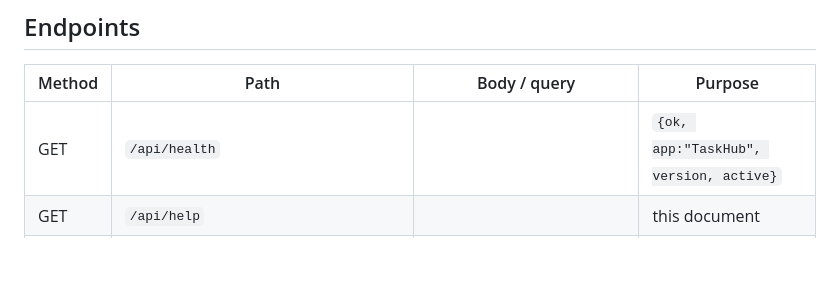
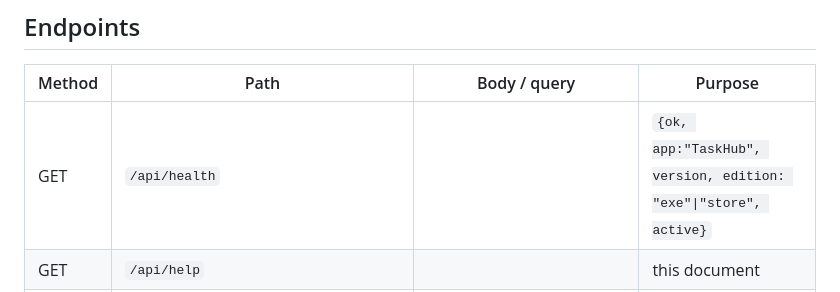
Before and after one commit to FelixMUrphy/TaskHub, a Markdown page: API.md, the part around the change. Rendered like a GitHub page; blank space fills up the shorter version.

```diff
--- a/API.md
+++ b/API.md
@@ -74,7 +74,7 @@ Invoke-RestMethod "$u/api/tasks/$id/finish" -Method Post -Headers $h -ContentTyp
 
 | Method | Path | Body / query | Purpose |
 |---|---|---|---|
-| GET | `/api/health` | | `{ok, app:"TaskHub", version, active}` |
+| GET | `/api/health` | | `{ok, app:"TaskHub", version, edition: "exe"\|"store", active}` |
 | GET | `/api/help` | | this document |
 | GET | `/api/tasks` | `?since=V&wait=25` long-poll, `?active=1`, `?brief=1` | all tasks + `version` |
 | POST | `/api/tasks` | Registration (below) | create / re-register → `{id}` |
```
Also changed, not shown: README.md (+5 -0 lines), packaging/Assets/Square150x150Logo.png (added), packaging/Assets/Square44x44Logo.png (added), packaging/Assets/Square44x44Logo.targetsize-44_altform-unplated.png (added), packaging/Assets/StoreLogo.png (added), packaging/Assets/Wide310x150Logo.png (added), 9 other files.
